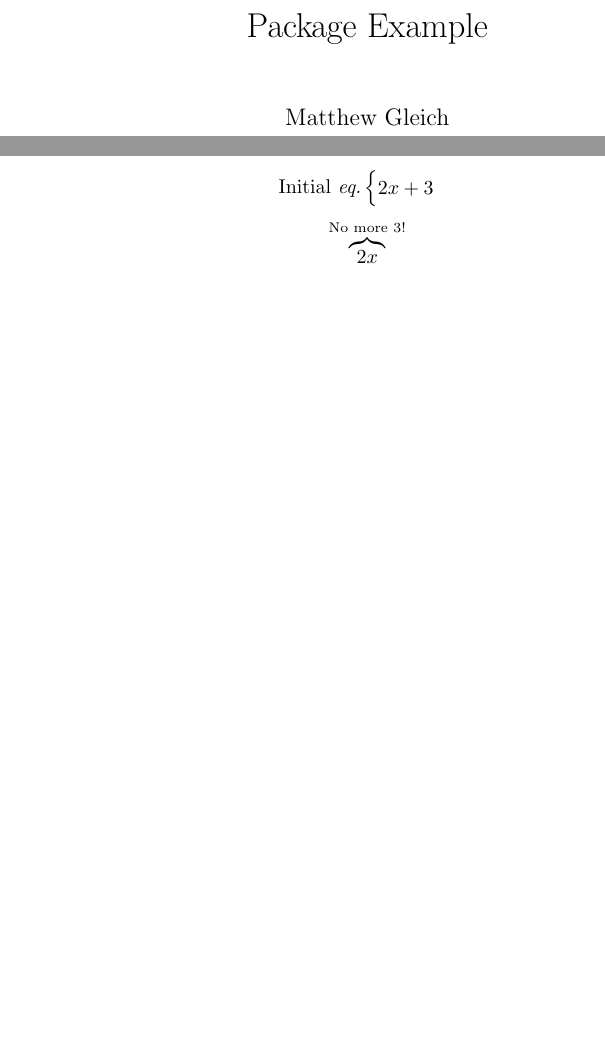
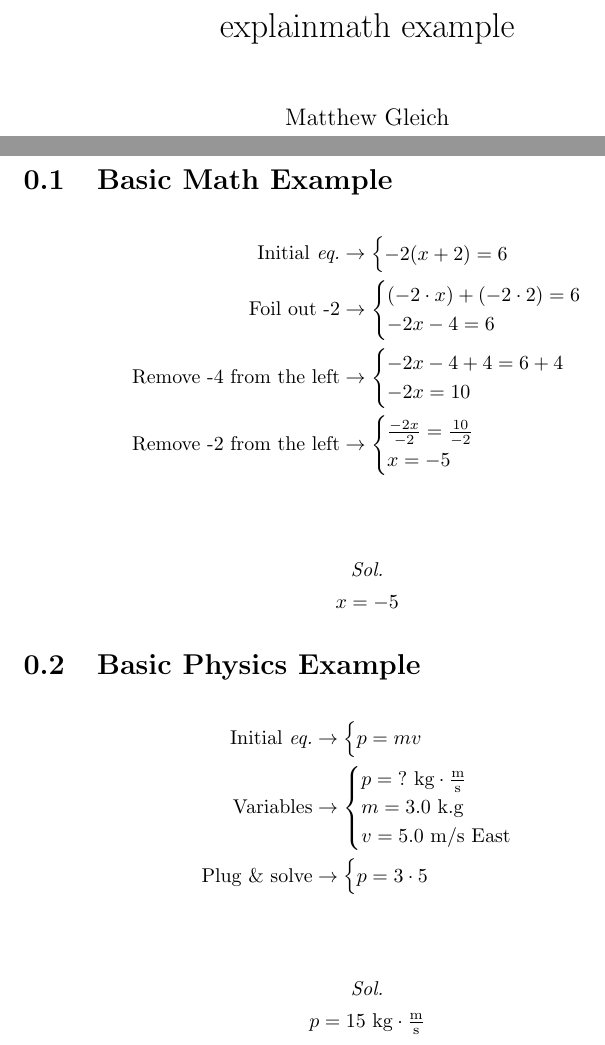
Before and after one commit to gleich/explain-math, a LaTeX problem sheet (example.tex, which reads explainmath.sty): two parts of pages 1 and 2 of 2, joined at a grey line, cut at the place of the change, the shorter picture padded with empty space. The pictures show the PDF file example.pdf that the author committed with the source.

Commit message:
✨ Finish package
Signed-off-by: Matthew Gleich <git@mattglei.ch>

```diff
--- a/example.tex
+++ b/example.tex
@@ -1,6 +1,6 @@
 \documentclass{report}
 
-\title{Package Example}
+\title{explainmath example}
 \author{Matthew Gleich}
 \date{ }
 
@@ -11,6 +11,33 @@
 \begin{document}
     \maketitle
 
-    \[ \initialeq{2x + 3} \]
-    \[ \texplain{2x}{No more 3!} \]
+    \section{Basic Math Example}
+        \begin{align*}
+            \initialeq{-2(x + 2) = 6}
+            \explain{Foil out -2}{
+                (-2 \cdot x) + (-2 \cdot 2) = 6 \\
+                -2x - 4 = 6
+            }
+            \explain{Remove -4 from the left}{
+                -2x - 4 + 4 = 6 + 4 \\
+                -2x = 10
+            }
+            \explain{Remove -2 from the left}{
+                \frac{-2x}{-2} = \frac{10}{-2} \\
+                x = -5
+            }
+        \end{align*}
+        \sol{$ x = -5 $}
+
+    \section{Basic Physics Example}
+        \begin{align*}
+            \initialeq{p = mv}
+            \variables{
+                p = \textrm{?} \textrm{ kg} \cdot \frac{\textrm{m}}{\textrm{s}} \\
+                m = 3.0 \textrm{ k.g} \\
+                v = 5.0 \textrm{ m/s East}
+            }
+            \explain{Plug \& solve}{p = 3 \cdot 5}
+        \end{align*}
+        \sol{$ p = 15 \textrm{ kg} \cdot \frac{\textrm{m}}{\textrm{s}} $}
 \end{document}
--- a/explainmath.sty
+++ b/explainmath.sty
@@ -9,3 +7,3 @@
 %% Bottom explain
-\newcommand{\bexplain}[2]{\underbrace{#1}_{\textrm{#2}}}
+\providecommand{\bexplain}[2]{\underbrace{#1}_{\textrm{#2}}}
 %% Top explain
@@ -15,0 +24,4 @@
+        \item \textit{Sol.}
+        \item #1
+    \end{center}
+}
```
Also changed, not shown: example.pdf, explainmath.sty (18 more changed lines).
